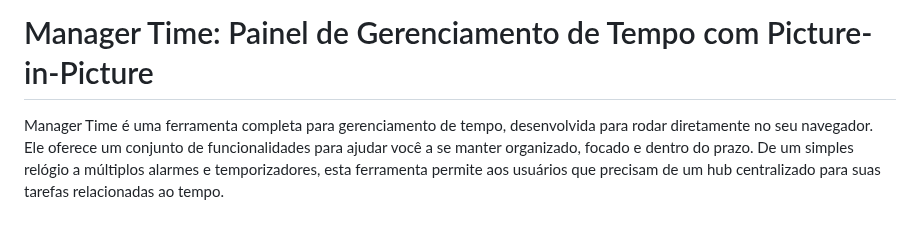
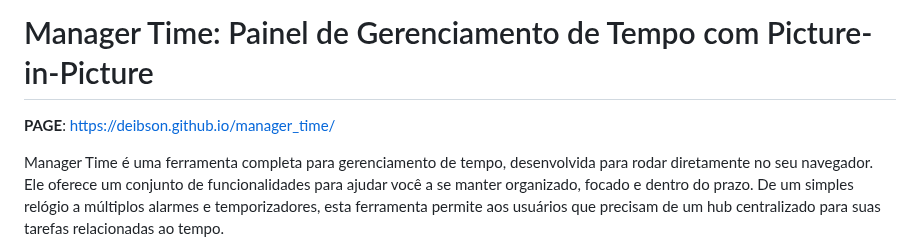
Before and after one commit to deibson/manager_time, a Markdown page: README.md, the part around the change. Rendered like a GitHub page; blank space fills up the shorter version.

```diff
--- a/README.md
+++ b/README.md
@@ -1,4 +1,6 @@
 # Manager Time: Painel de Gerenciamento de Tempo com Picture-in-Picture
+
+**PAGE**: https://deibson.github.io/manager_time/
 
 Manager Time é uma ferramenta completa para gerenciamento de tempo, desenvolvida para rodar diretamente no seu navegador. Ele oferece um conjunto de funcionalidades para ajudar você a se manter organizado, focado e dentro do prazo. De um simples relógio a múltiplos alarmes e temporizadores, esta ferramenta permite aos usuários que precisam de um hub centralizado para suas tarefas relacionadas ao tempo.
 
```
